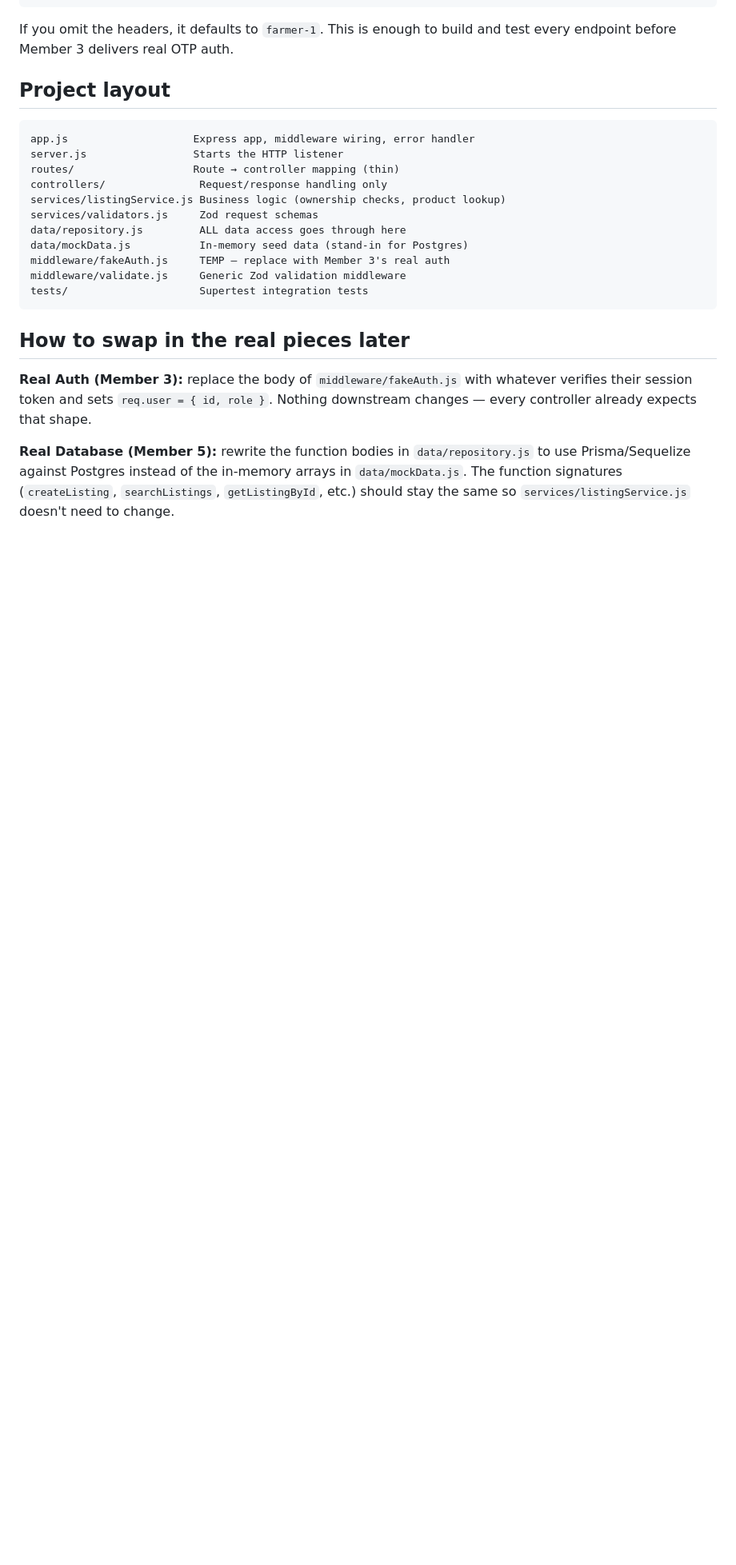
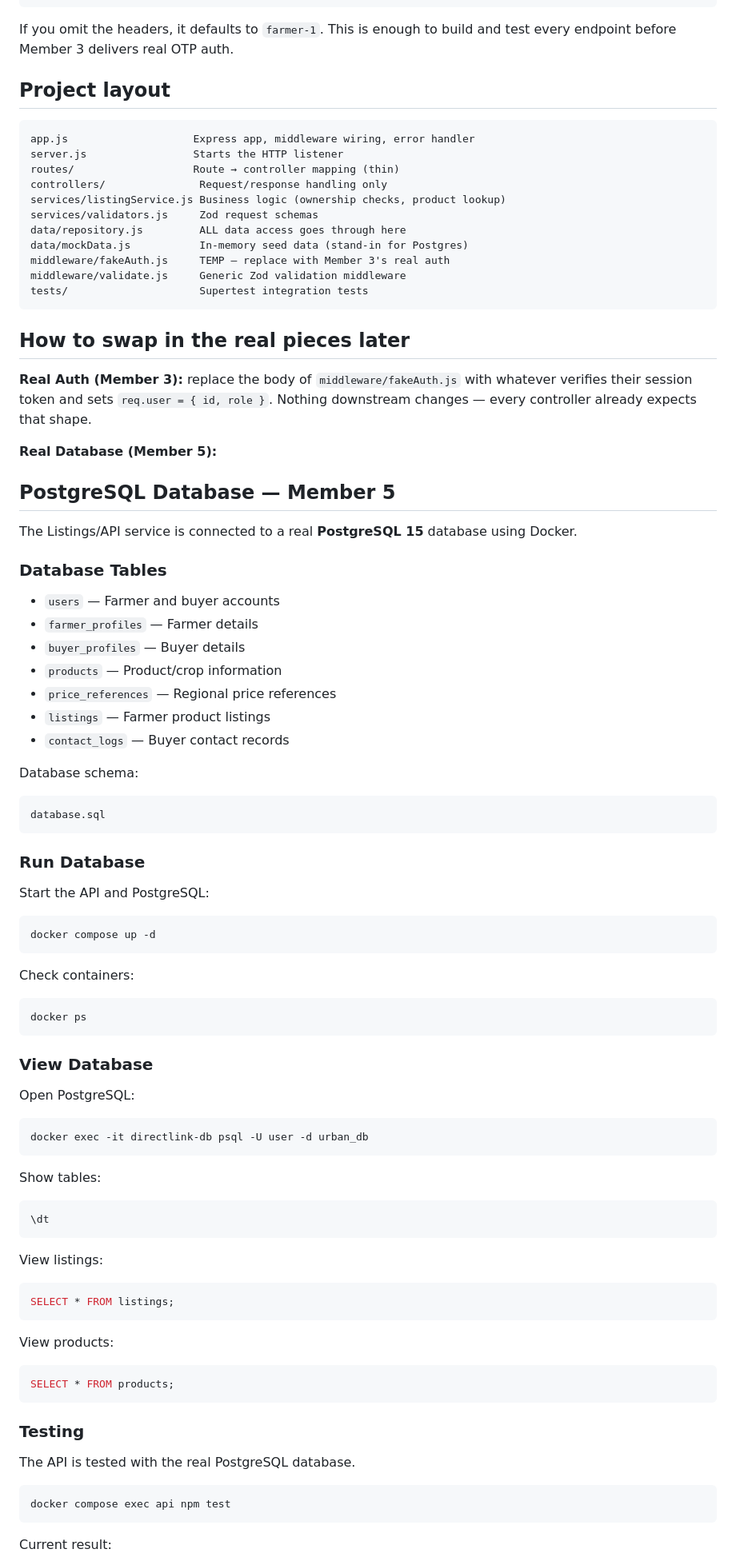
Before and after one commit to Manojkumar1710/directlink-ai, a Markdown page: README.md, the part around one of its changes. Shown at 80% size. Drawn GitHub-style; blank space fills up the shorter version.

Commit message:
Add PostgreSQL database integration

````diff
--- a/README.md
+++ b/README.md
@@ -73,8 +73,74 @@ tests/                     Supertest integration tests
 whatever verifies their session token and sets `req.user = { id, role }`.
 Nothing downstream changes — every controller already expects that shape.
 
-**Real Database (Member 5):** rewrite the function bodies in
-`data/repository.js` to use Prisma/Sequelize against Postgres instead of
-the in-memory arrays in `data/mockData.js`. The function signatures
-(`createListing`, `searchListings`, `getListingById`, etc.) should stay the
-same so `services/listingService.js` doesn't need to change.
+**Real Database (Member 5):**
+## PostgreSQL Database — Member 5
+
+The Listings/API service is connected to a real **PostgreSQL 15** database using Docker.
+
+### Database Tables
+
+* `users` — Farmer and buyer accounts
+* `farmer_profiles` — Farmer details
+* `buyer_profiles` — Buyer details
+* `products` — Product/crop information
+* `price_references` — Regional price references
+* `listings` — Farmer product listings
+* `contact_logs` — Buyer contact records
+
+Database schema:
+
+```text
+database.sql
+```
+
+### Run Database
+
+Start the API and PostgreSQL:
+
+```bash
+docker compose up -d
+```
+
+Check containers:
+
+```bash
+docker ps
+```
+
+### View Database
+
+Open PostgreSQL:
+
+```bash
+docker exec -it directlink-db psql -U user -d urban_db
+```
+
+Show tables:
+
+```sql
+\dt
+```
+
+View listings:
+
+```sql
+SELECT * FROM listings;
+```
+
+View products:
+
+```sql
+SELECT * FROM products;
+```
+
+### Testing
+
+The API is tested with the real PostgreSQL database.
+
+```bash
+docker compose exec api npm test
+```
+
+Current result:
+
````
Also changed, not shown: other parts of README.md (+10 -0 lines).
